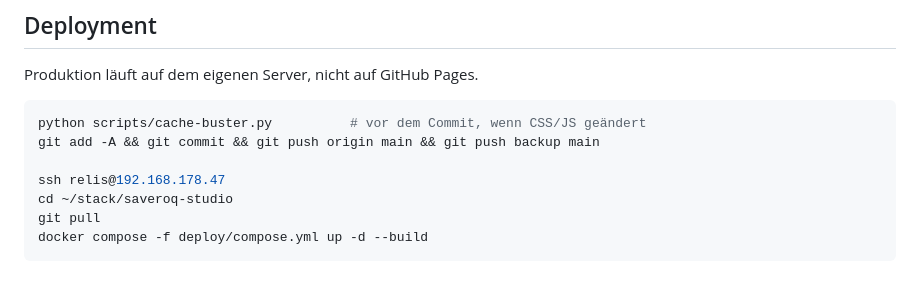
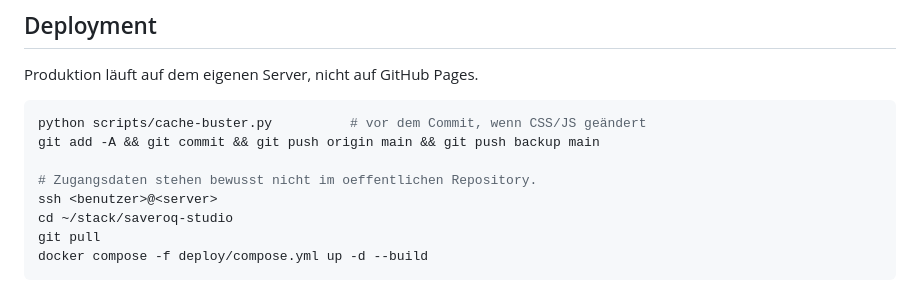
Before and after one commit to Relis-lol/web-services, a Markdown page: README.md, the part around the change. Drawn GitHub-style.

Commit message:
Server-Adresse aus dem oeffentlichen README entfernt
Im Deploy-Abschnitt stand die reale LAN-Adresse des Servers samt
Benutzername im Klartext. Auch wenn eine RFC1918-Adresse von aussen
nicht erreichbar ist, gehoert sie nicht in ein oeffentliches
Repository: sie verraet unnoetig, wie die Infrastruktur aufgebaut ist.

Co-Authored-By: Claude Opus 5 <noreply@anthropic.com>

```diff
--- a/README.md
+++ b/README.md
@@ -109,7 +109,8 @@ Produktion läuft auf dem eigenen Server, nicht auf GitHub Pages.
 python scripts/cache-buster.py          # vor dem Commit, wenn CSS/JS geändert
 git add -A && git commit && git push origin main && git push backup main
 
-ssh relis@192.168.178.47
+# Zugangsdaten stehen bewusst nicht im oeffentlichen Repository.
+ssh <benutzer>@<server>
 cd ~/stack/saveroq-studio
 git pull
 docker compose -f deploy/compose.yml up -d --build
```
